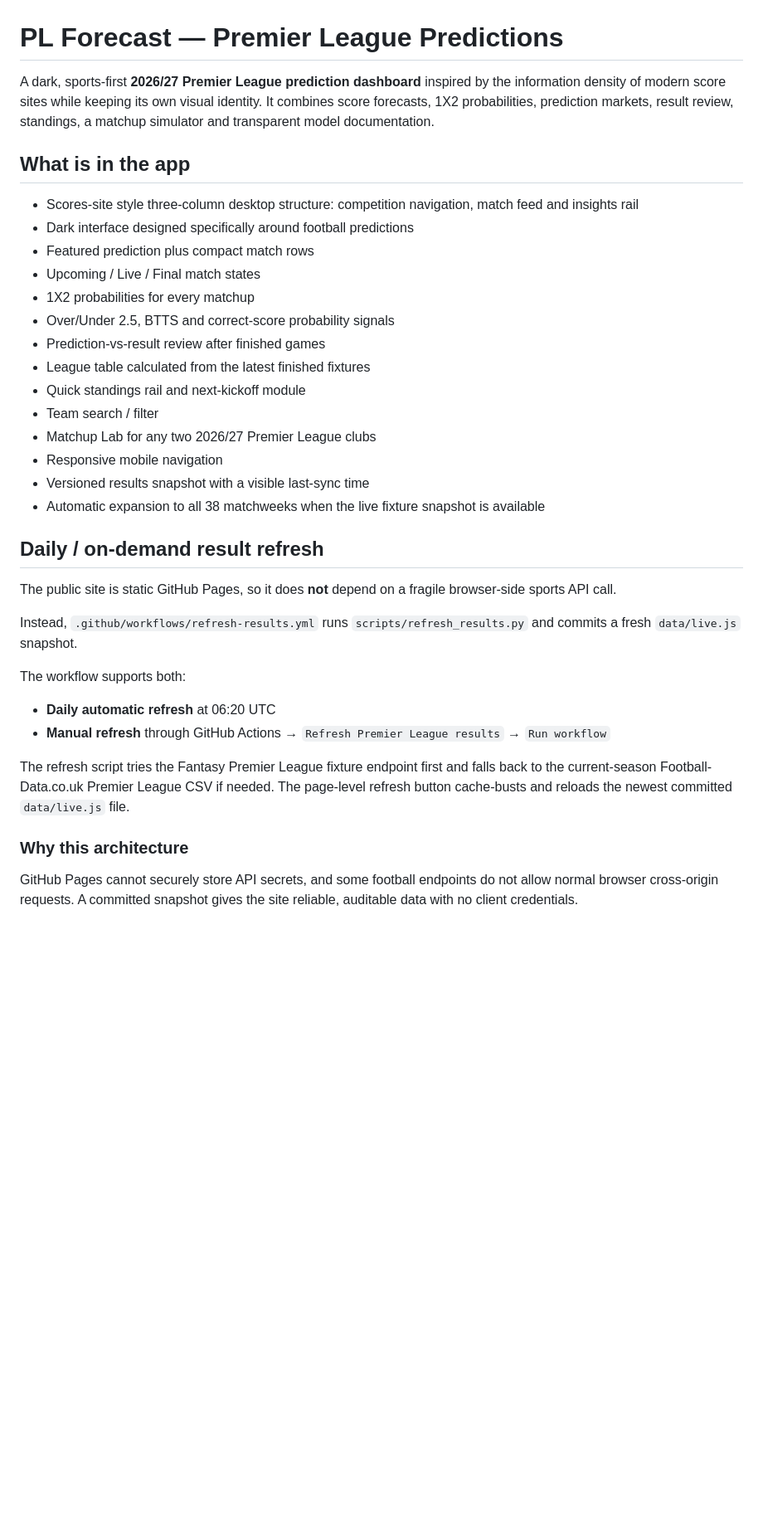
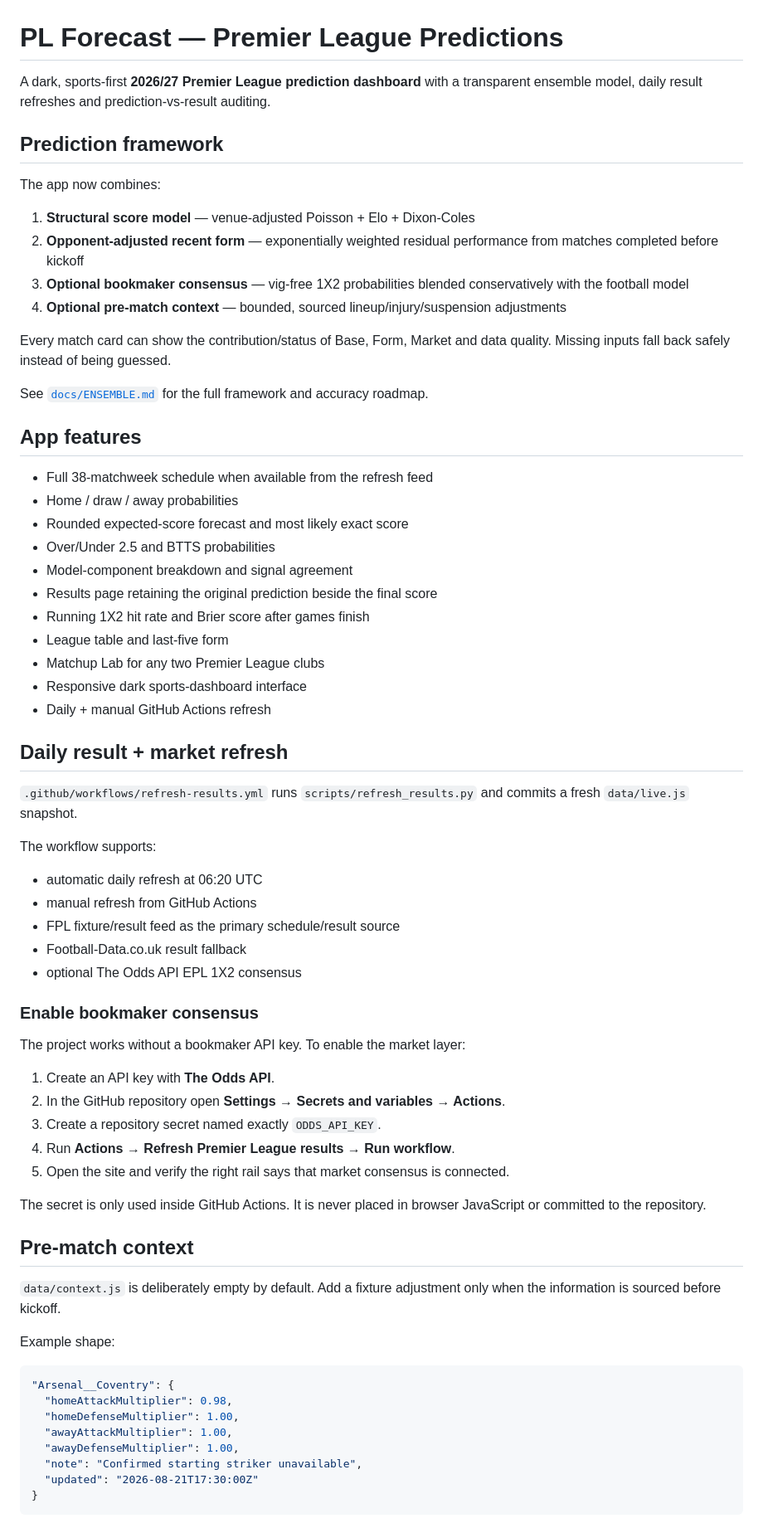
Before and after one commit to 25Mkapadiya/Premier-League-Predictions, a Markdown page: README.md, the part around one of its changes. Shown at 83% size. Drawn GitHub-style; blank space fills up the shorter version.

Commit message:
Document ensemble setup and data policy

````diff
--- a/README.md
+++ b/README.md
@@ -1,37 +1,72 @@
 # PL Forecast — Premier League Predictions
 
-A dark, sports-first **2026/27 Premier League prediction dashboard** inspired by the information density of modern score sites while keeping its own visual identity. It combines score forecasts, 1X2 probabilities, prediction markets, result review, standings, a matchup simulator and transparent model documentation.
+A dark, sports-first **2026/27 Premier League prediction dashboard** with a transparent ensemble model, daily result refreshes and prediction-vs-result auditing.
 
-## What is in the app
+## Prediction framework
 
-- Scores-site style three-column desktop structure: competition navigation, match feed and insights rail
-- Dark interface designed specifically around football predictions
-- Featured prediction plus compact match rows
-- Upcoming / Live / Final match states
-- 1X2 probabilities for every matchup
-- Over/Under 2.5, BTTS and correct-score probability signals
-- Prediction-vs-result review after finished games
-- League table calculated from the latest finished fixtures
-- Quick standings rail and next-kickoff module
-- Team search / filter
-- Matchup Lab for any two 2026/27 Premier League clubs
-- Responsive mobile navigation
-- Versioned results snapshot with a visible last-sync time
-- Automatic expansion to all 38 matchweeks when the live fixture snapshot is available
+The app now combines:
 
-## Daily / on-demand result refresh
+1. **Structural score model** — venue-adjusted Poisson + Elo + Dixon-Coles
+2. **Opponent-adjusted recent form** — exponentially weighted residual performance from matches completed before kickoff
+3. **Optional bookmaker consensus** — vig-free 1X2 probabilities blended conservatively with the football model
+4. **Optional pre-match context** — bounded, sourced lineup/injury/suspension adjustments
 
-The public site is static GitHub Pages, so it does **not** depend on a fragile browser-side sports API call.
+Every match card can show the contribution/status of Base, Form, Market and data quality. Missing inputs fall back safely instead of being guessed.
 
-Instead, `.github/workflows/refresh-results.yml` runs `scripts/refresh_results.py` and commits a fresh `data/live.js` snapshot.
+See [`docs/ENSEMBLE.md`](docs/ENSEMBLE.md) for the full framework and accuracy roadmap.
 
-The workflow supports both:
+## App features
 
-- **Daily automatic refresh** at 06:20 UTC
-- **Manual refresh** through GitHub Actions → `Refresh Premier League results` → `Run workflow`
+- Full 38-matchweek schedule when available from the refresh feed
+- Home / draw / away probabilities
+- Rounded expected-score forecast and most likely exact score
+- Over/Under 2.5 and BTTS probabilities
+- Model-component breakdown and signal agreement
+- Results page retaining the original prediction beside the final score
+- Running 1X2 hit rate and Brier score after games finish
+- League table and last-five form
+- Matchup Lab for any two Premier League clubs
+- Responsive dark sports-dashboard interface
+- Daily + manual GitHub Actions refresh
 
-The refresh script tries the Fantasy Premier League fixture endpoint first and falls back to the current-season Football-Data.co.uk Premier League CSV if needed. The page-level refresh button cache-busts and reloads the newest committed `data/live.js` file.
+## Daily result + market refresh
 
-### Why this architecture
+`.github/workflows/refresh-results.yml` runs `scripts/refresh_results.py` and commits a fresh `data/live.js` snapshot.
 
-GitHub Pages cannot securely store API secrets, and some football endpoints do not allow normal browser cross-origin requests. A committed snapshot gives the site reliable, auditable data with no client credentials.
+The workflow supports:
+
+- automatic daily refresh at 06:20 UTC
+- manual refresh from GitHub Actions
+- FPL fixture/result feed as the primary schedule/result source
+- Football-Data.co.uk result fallback
+- optional The Odds API EPL 1X2 consensus
+
+### Enable bookmaker consensus
+
+The project works without a bookmaker API key. To enable the market layer:
+
+1. Create an API key with **The Odds API**.
+2. In the GitHub repository open **Settings → Secrets and variables → Actions**.
+3. Create a repository secret named exactly `ODDS_API_KEY`.
+4. Run **Actions → Refresh Premier League results → Run workflow**.
+5. Open the site and verify the right rail says that market consensus is connected.
+
+The secret is only used inside GitHub Actions. It is never placed in browser JavaScript or committed to the repository.
+
+## Pre-match context
+
+`data/context.js` is deliberately empty by default. Add a fixture adjustment only when the information is sourced before kickoff.
+
+Example shape:
+
+```js
+"Arsenal__Coventry": {
+  "homeAttackMultiplier": 0.98,
+  "homeDefenseMultiplier": 1.00,
+  "awayAttackMultiplier": 1.00,
+  "awayDefenseMultiplier": 1.00,
+  "note": "Confirmed starting striker unavailable",
+  "updated": "2026-08-21T17:30:00Z"
+}
+```
+
````
Also changed, not shown: other parts of README.md (+39 -40 lines).
